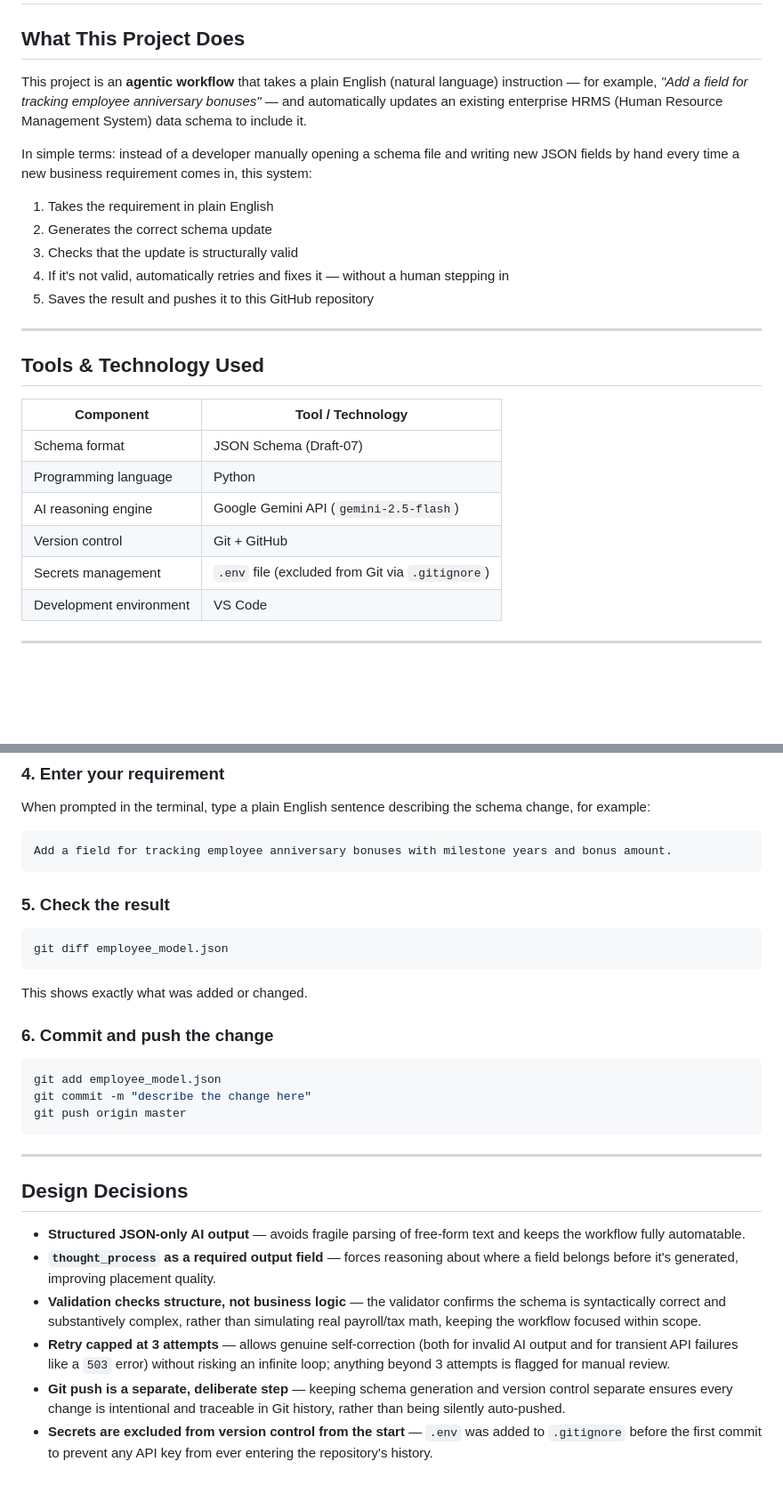
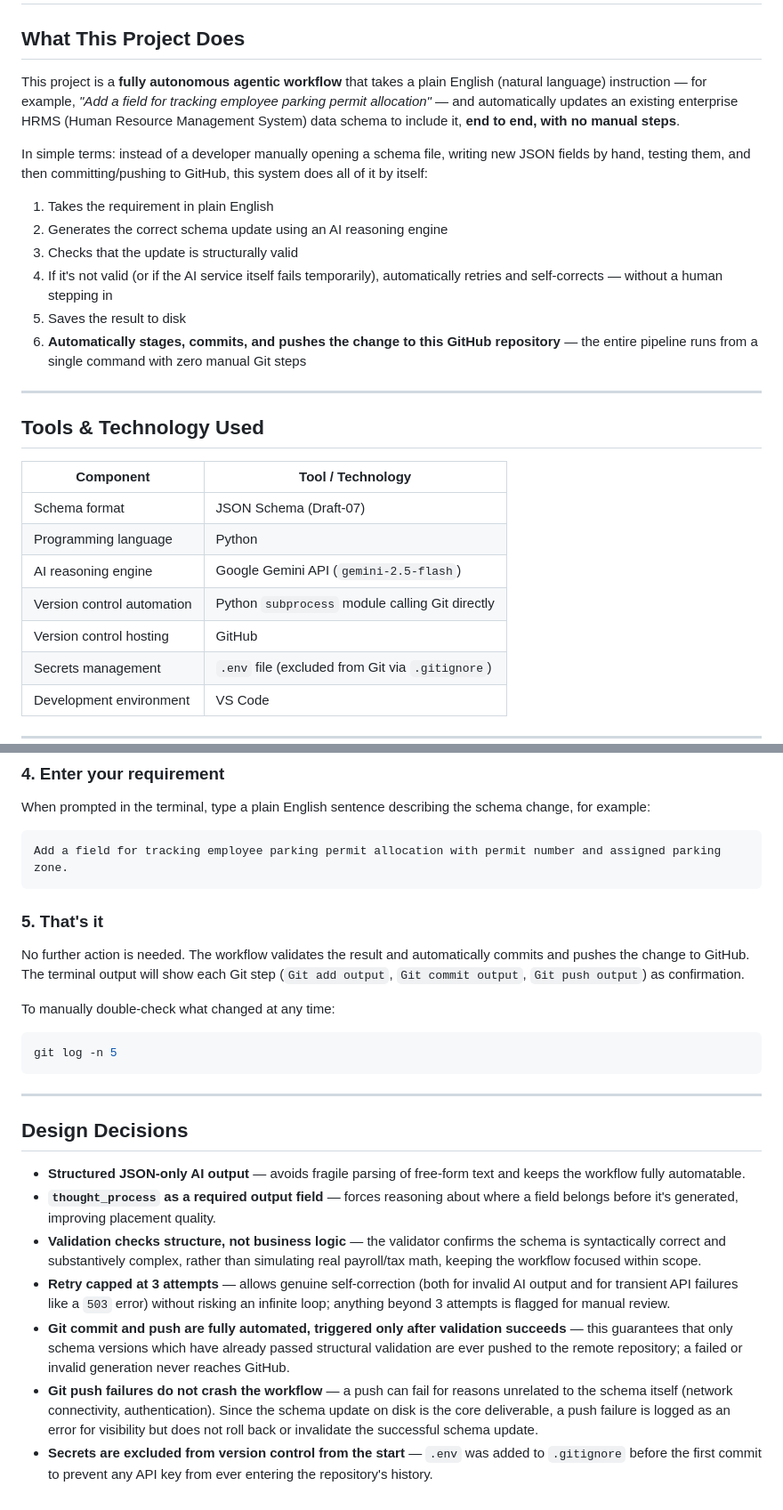
Before and after one commit to Prachi19112003/agentic-hrms-repo, a Markdown page: README.md, 2 parts joined by grey strips. Shown at 89% size. Drawn GitHub-style; blank space fills up the shorter version.

Commit message:
docs: update README to reflect fully automated git push pipeline

````diff
--- a/README.md
+++ b/README.md
@@ -2,14 +2,15 @@
 
 ## What This Project Does
 
-This project is an **agentic workflow** that takes a plain English (natural language) instruction — for example, *"Add a field for tracking employee anniversary bonuses"* — and automatically updates an existing enterprise HRMS (Human Resource Management System) data schema to include it.
+This project is a **fully autonomous agentic workflow** that takes a plain English (natural language) instruction — for example, *"Add a field for tracking employee parking permit allocation"* — and automatically updates an existing enterprise HRMS (Human Resource Management System) data schema to include it, **end to end, with no manual steps**.
 
-In simple terms: instead of a developer manually opening a schema file and writing new JSON fields by hand every time a new business requirement comes in, this system:
+In simple terms: instead of a developer manually opening a schema file, writing new JSON fields by hand, testing them, and then committing/pushing to GitHub, this system does all of it by itself:
 1. Takes the requirement in plain English
-2. Generates the correct schema update
+2. Generates the correct schema update using an AI reasoning engine
 3. Checks that the update is structurally valid
-4. If it's not valid, automatically retries and fixes it — without a human stepping in
-5. Saves the result and pushes it to this GitHub repository
+4. If it's not valid (or if the AI service itself fails temporarily), automatically retries and self-corrects — without a human stepping in
+5. Saves the result to disk
+6. **Automatically stages, commits, and pushes the change to this GitHub repository** — the entire pipeline runs from a single command with zero manual Git steps
 
 ---
 
@@ -20,7 +21,8 @@ In simple terms: instead of a developer manually opening a schema file and writi
 | Schema format | JSON Schema (Draft-07) |
 | Programming language | Python |
 | AI reasoning engine | Google Gemini API (`gemini-2.5-flash`) |
-| Version control | Git + GitHub |
+| Version control automation | Python `subprocess` module calling Git directly |
+| Version control hosting | GitHub |
 | Secrets management | `.env` file (excluded from Git via `.gitignore`) |
 | Development environment | VS Code |
 
@@ -203,20 +214,15 @@ python agent_workflow.py
 ### 4. Enter your requirement
 When prompted in the terminal, type a plain English sentence describing the schema change, for example:
 ```
-Add a field for tracking employee anniversary bonuses with milestone years and bonus amount.
+Add a field for tracking employee parking permit allocation with permit number and assigned parking zone.
 ```
 
-### 5. Check the result
+### 5. That's it
+No further action is needed. The workflow validates the result and automatically commits and pushes the change to GitHub. The terminal output will show each Git step (`Git add output`, `Git commit output`, `Git push output`) as confirmation.
+
+To manually double-check what changed at any time:
 ```bash
-git diff employee_model.json
-```
-This shows exactly what was added or changed.
-
-### 6. Commit and push the change
-```bash
-git add employee_model.json
-git commit -m "describe the change here"
-git push origin master
+git log -n 5
 ```
 
 ---
@@ -227,5 +233,6 @@ git push origin master
 - **`thought_process` as a required output field** — forces reasoning about where a field belongs before it's generated, improving placement quality.
 - **Validation checks structure, not business logic** — the validator confirms the schema is syntactically correct and substantively complex, rather than simulating real payroll/tax math, keeping the workflow focused within scope.
 - **Retry capped at 3 attempts** — allows genuine self-correction (both for invalid AI output and for transient API failures like a `503` error) without risking an infinite loop; anything beyond 3 attempts is flagged for manual review.
-- **Git push is a separate, deliberate step** — keeping schema generation and version control separate ensures every change is intentional and traceable in Git history, rather than being silently auto-pushed.
+- **Git commit and push are fully automated, triggered only after validation succeeds** — this guarantees that only schema versions which have already passed structural validation are ever pushed to the remote repository; a failed or invalid generation never reaches GitHub.
+- **Git push failures do not crash the workflow** — a push can fail for reasons unrelated to the schema itself (network connectivity, authentication). Since the schema update on disk is the core deliverable, a push failure is logged as an error for visibility but does not roll back or invalidate the successful schema update.
 - **Secrets are excluded from version control from the start** — `.env` was added to `.gitignore` before the first commit to prevent any API key from ever entering the repository's history.
````
Also changed, not shown: other parts of README.md (+18 -9 lines).
